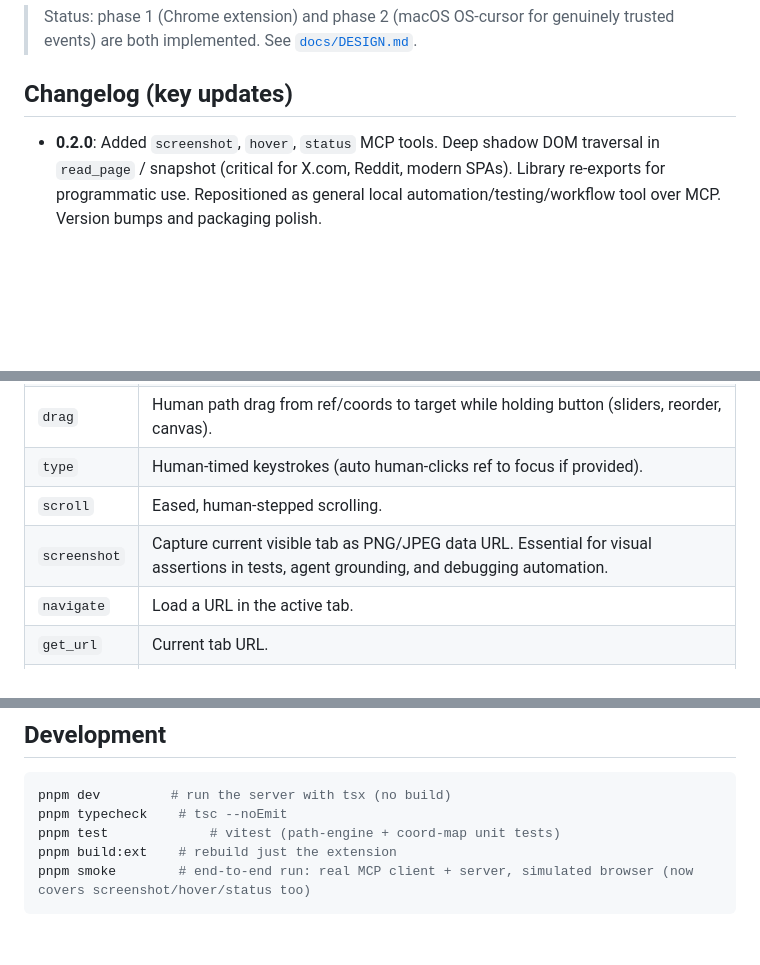
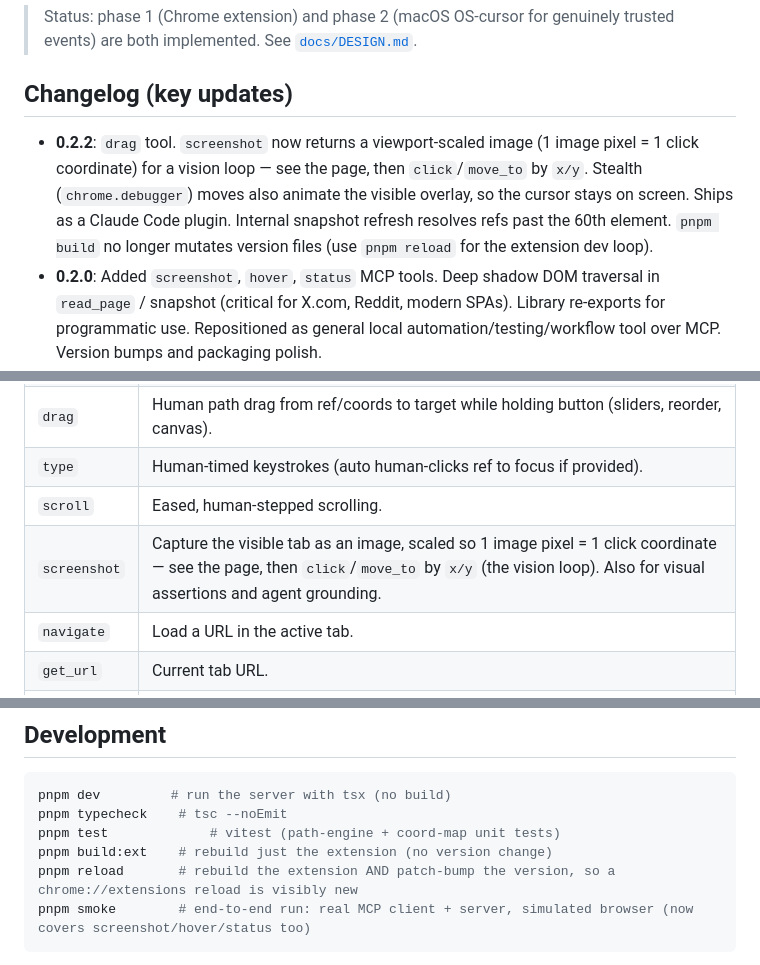
Before and after one commit to kumard3/agentcursor, a Markdown page: README.md, 3 parts joined by grey strips. GitHub-like rendering; blank space fills up the shorter version.

Commit message:
docs: changelog 0.2.2, accurate screenshot/vision-loop, document pnpm reload

````diff
--- a/README.md
+++ b/README.md
@@ -19,6 +19,7 @@ The major browser automation MCPs often make realistic movement a cloud-only fea
 
 ## Changelog (key updates)
 
+- **0.2.2**: `drag` tool. `screenshot` now returns a viewport-scaled image (1 image pixel = 1 click coordinate) for a vision loop — see the page, then `click`/`move_to` by `x/y`. Stealth (`chrome.debugger`) moves also animate the visible overlay, so the cursor stays on screen. Ships as a Claude Code plugin. Internal snapshot refresh resolves refs past the 60th element. `pnpm build` no longer mutates version files (use `pnpm reload` for the extension dev loop).
 - **0.2.0**: Added `screenshot`, `hover`, `status` MCP tools. Deep shadow DOM traversal in `read_page` / snapshot (critical for X.com, Reddit, modern SPAs). Library re-exports for programmatic use. Repositioned as general local automation/testing/workflow tool over MCP. Version bumps and packaging polish.
 - 0.1.0: Initial MCP server, human path engine, extension bridge, OS cursor driver, basic tools (read_page, click, type, etc.).
 
@@ -136,7 +137,7 @@ This makes AgentCursor a solid foundation for your internal testing frameworks o
 | `drag` | Human path drag from ref/coords to target while holding button (sliders, reorder, canvas). |
 | `type` | Human-timed keystrokes (auto human-clicks ref to focus if provided). |
 | `scroll` | Eased, human-stepped scrolling. |
-| `screenshot` | Capture current visible tab as PNG/JPEG data URL. Essential for visual assertions in tests, agent grounding, and debugging automation. |
+| `screenshot` | Capture the visible tab as an image, scaled so 1 image pixel = 1 click coordinate — see the page, then `click`/`move_to` by `x/y` (the vision loop). Also for visual assertions and agent grounding. |
 | `navigate` | Load a URL in the active tab. |
 | `get_url` | Current tab URL. |
 | `wait_for` | Wait for element ref or visible text (up to timeout). Use for resilient testing flows. |
@@ -220,7 +221,8 @@ use. Use it to tune the engine.
 pnpm dev         # run the server with tsx (no build)
 pnpm typecheck    # tsc --noEmit
 pnpm test             # vitest (path-engine + coord-map unit tests)
-pnpm build:ext    # rebuild just the extension
+pnpm build:ext    # rebuild just the extension (no version change)
+pnpm reload       # rebuild the extension AND patch-bump the version, so a chrome://extensions reload is visibly new
 pnpm smoke        # end-to-end run: real MCP client + server, simulated browser (now covers screenshot/hover/status too)
 ```
 
````
